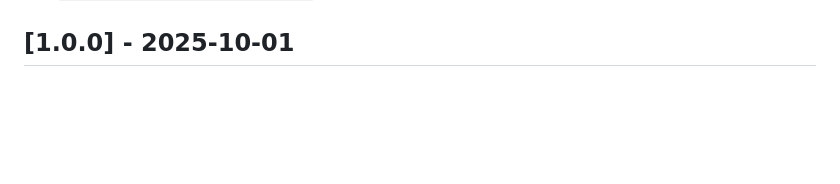
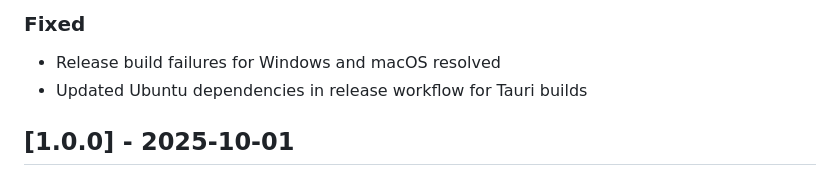
Before and after one commit to djp928/todo-notes-tracker, a Markdown page: CHANGELOG.md, the part around one of its changes. Rendered like a GitHub page; blank space fills up the shorter version.

```diff
--- a/CHANGELOG.md
+++ b/CHANGELOG.md
@@ -44,3 +160,6 @@ and this project adheres to [Semantic Versioning](https://semver.org/spec/v2.0.0
+### Fixed
+- Release build failures for Windows and macOS resolved
+- Updated Ubuntu dependencies in release workflow for Tauri builds
 
 ## [1.0.0] - 2025-10-01
 
```
Also changed, not shown: other parts of CHANGELOG.md (+116 -0 lines).
